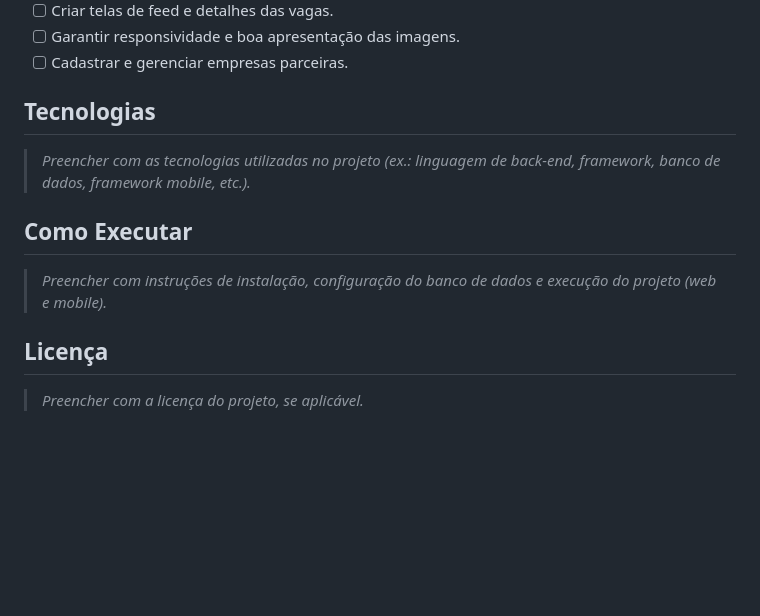
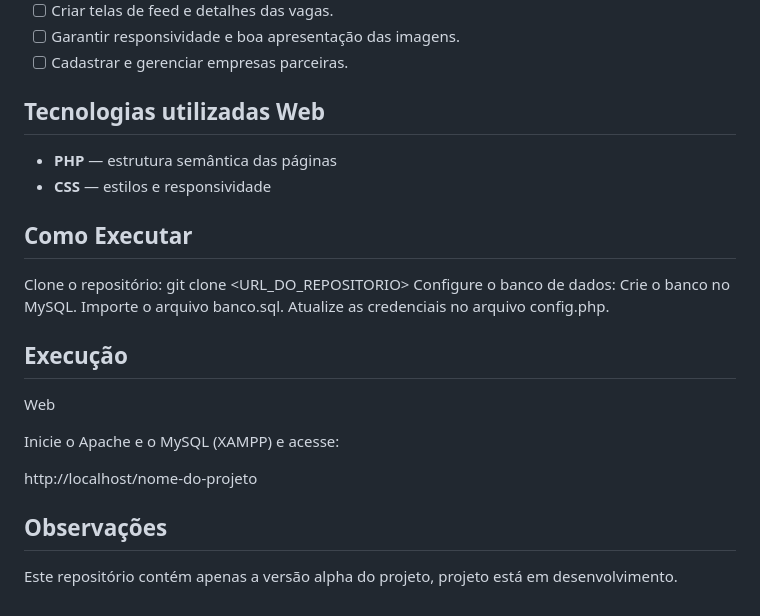
Before and after one commit to NicolasFernandes09/Estagiou, a Markdown page: README.md, the part around the change. Rendered like a GitHub page; blank space fills up the shorter version.

Commit message:
Update README 1.2
Added technologies used and execution instructions for the project.

```diff
--- a/README.md
+++ b/README.md
@@ -86,14 +86,27 @@ O banco de dados deve contemplar as seguintes entidades:
 - [ ] Garantir responsividade e boa apresentação das imagens.
 - [ ] Cadastrar e gerenciar empresas parceiras.
 
-## Tecnologias
+## Tecnologias utilizadas Web
 
-> *Preencher com as tecnologias utilizadas no projeto (ex.: linguagem de back-end, framework, banco de dados, framework mobile, etc.).*
+- **PHP** — estrutura semântica das páginas
+- **CSS** — estilos e responsividade
 
 ## Como Executar
 
-> *Preencher com instruções de instalação, configuração do banco de dados e execução do projeto (web e mobile).*
+Clone o repositório:
+git clone <URL_DO_REPOSITORIO>
+Configure o banco de dados:
+Crie o banco no MySQL.
+Importe o arquivo banco.sql.
+Atualize as credenciais no arquivo config.php.
 
-## Licença
+## Execução
+Web
 
-> *Preencher com a licença do projeto, se aplicável.*
+Inicie o Apache e o MySQL (XAMPP) e acesse:
+
+http://localhost/nome-do-projeto
+
+## Observações
+
+Este repositório contém apenas a versão alpha do projeto, projeto está em desenvolvimento.
```
